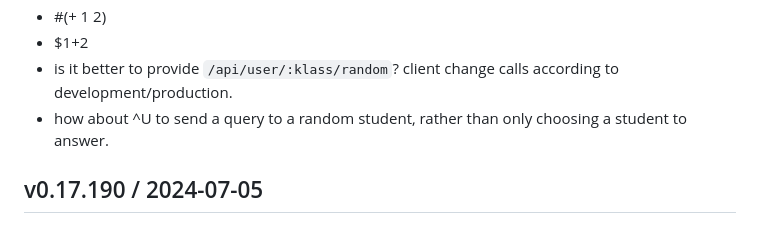
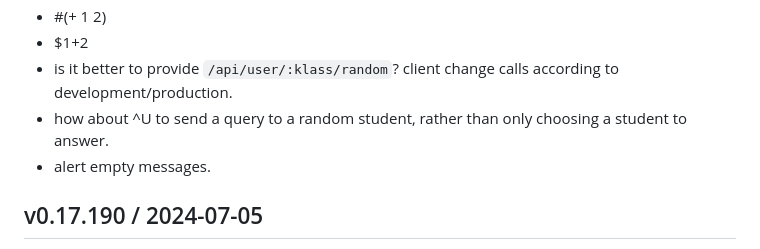
Before and after one commit to hkimjp/micro-x, a Markdown page: CHANGELOG.md, the part around the change. GitHub-like rendering.

Commit message:
under construction

```diff
--- a/CHANGELOG.md
+++ b/CHANGELOG.md
@@ -10,6 +10,8 @@
   client change calls according to development/production.
 - how about ^U to send a query to a random student, rather than only
   choosing a student to answer.
+- alert empty messages.
+
 
 ## v0.17.190 / 2024-07-05
 - load-records and fetch-records.
```
